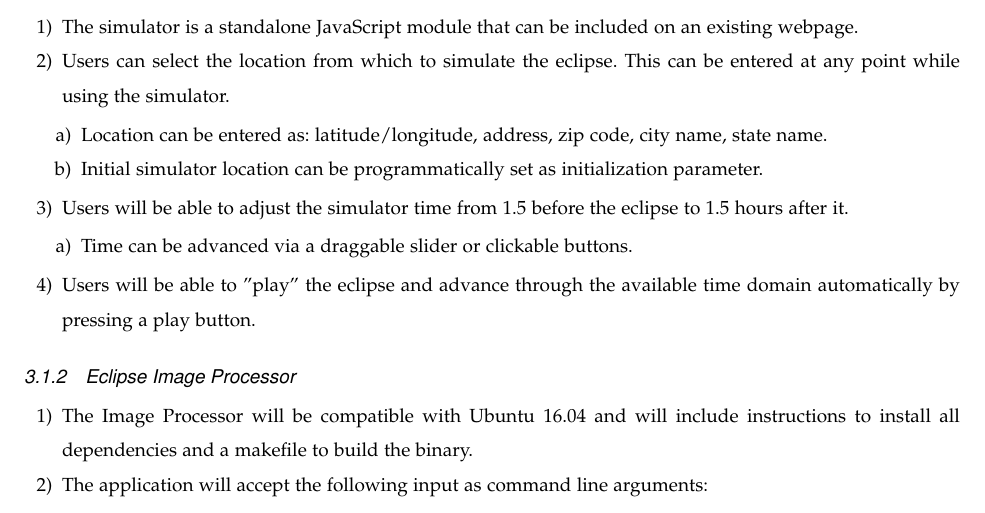
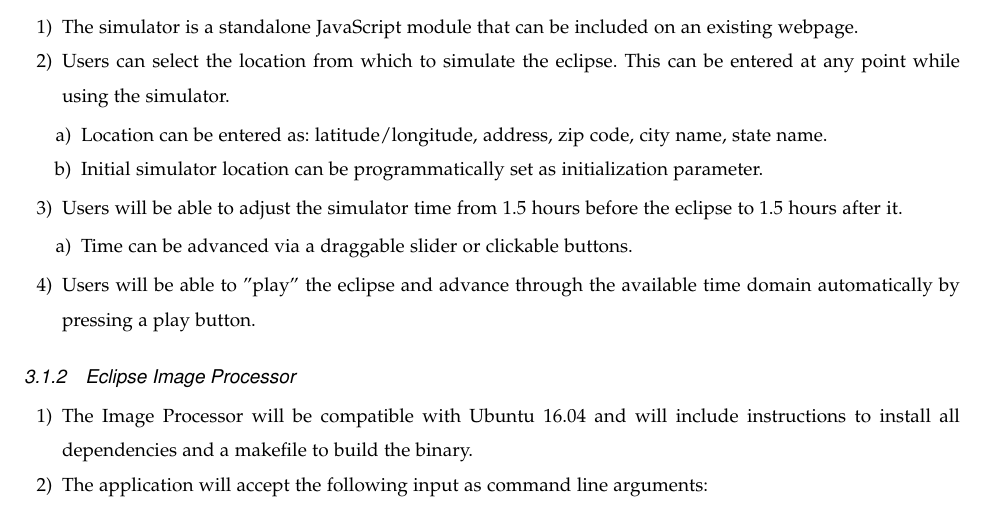
Before and after one commit to hardergeorge/SeniorCapstone, a LaTeX paper (Writeups/reqs/reqs.tex): part of page 6 of 9, cut so that both start at the same text. Compiled offline with pdfLaTeX; a missing font is replaced by an installed copy or a similar font; a LaTeX package or settings file that is missing is left out.

Commit message:
Minor typo fix for simulator requirements

```diff
--- a/Writeups/reqs/reqs.tex
+++ b/Writeups/reqs/reqs.tex
@@ -263,7 +263,7 @@ See Gantt Chart in Appendix.
 			initialization parameter.
 		\end{enumerate}
 
-		\item Users will be able to adjust the simulator time from 1.5 before
+		\item Users will be able to adjust the simulator time from 1.5 hours before
 		the eclipse to 1.5 hours after it.
 		\begin{enumerate}
 			\item Time can be advanced via a draggable slider or clickable buttons.
```
